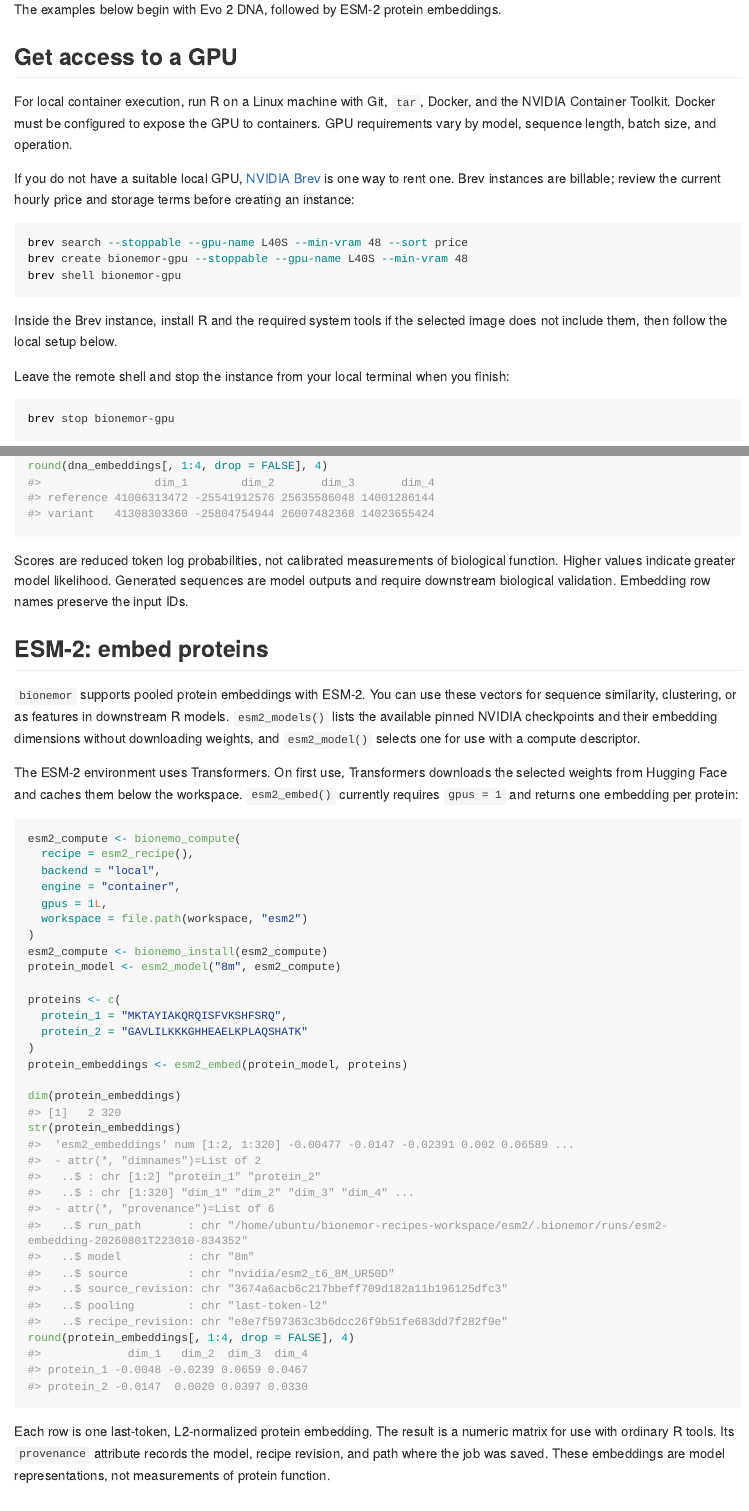
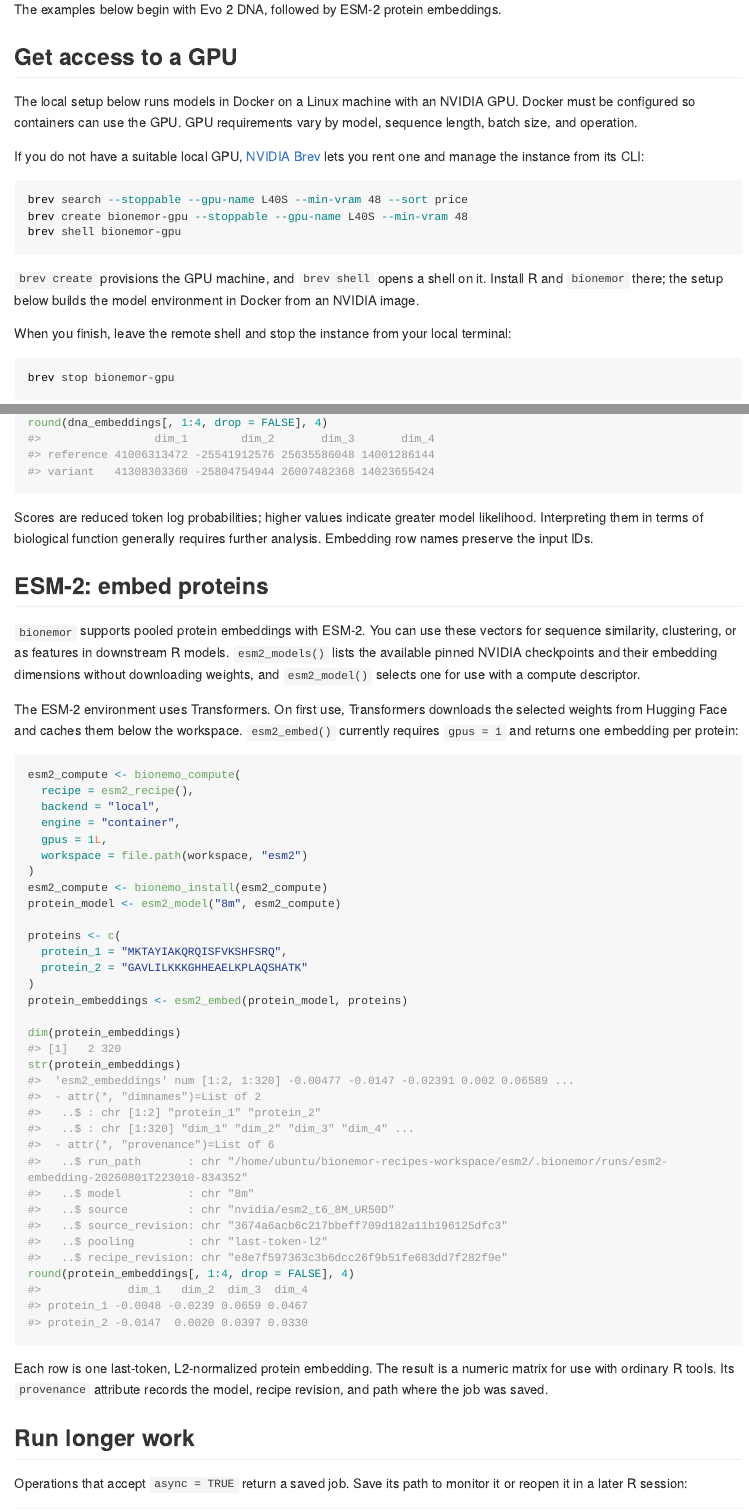
Before and after one commit to t-kalinowski/bionemor, an R Markdown document (README.Rmd): the page in a window 1100 px wide, from 1110 px down, and a second part further down, joined at a grey line. The pictures show the output file README.md that the author committed with the source, drawn offline in the style of GitHub; long lines of code are wrapped.

Commit message:
Clarify model descriptions and GPU setup instructions

````diff
--- a/README.Rmd
+++ b/README.Rmd
@@ -63,14 +63,12 @@ The examples below begin with Evo 2 DNA, followed by ESM-2 protein embeddings.
 
 ## Get access to a GPU
 
-For local container execution, run R on a Linux machine with Git, `tar`, Docker,
-and the NVIDIA Container Toolkit. Docker must be configured to expose the GPU
-to containers. GPU requirements vary by model, sequence length, batch size, and
-operation.
+The local setup below runs models in Docker on a Linux machine with an NVIDIA
+GPU. Docker must be configured so containers can use the GPU. GPU requirements
+vary by model, sequence length, batch size, and operation.
 
 If you do not have a suitable local GPU, [NVIDIA Brev](https://brev.nvidia.com/)
-is one way to rent one. Brev instances are billable; review the current hourly
-price and storage terms before creating an instance:
+lets you rent one and manage the instance from its CLI:
 
 ```bash
 brev search --stoppable --gpu-name L40S --min-vram 48 --sort price
@@ -78,11 +76,12 @@ brev create bionemor-gpu --stoppable --gpu-name L40S --min-vram 48
 brev shell bionemor-gpu
 ```
 
-Inside the Brev instance, install R and the required system tools if the
-selected image does not include them, then follow the local setup below.
+`brev create` provisions the GPU machine, and `brev shell` opens a shell on it.
+Install R and `bionemor` there; the setup below builds the model environment in
+Docker from an NVIDIA image.
 
-Leave the remote shell and stop the instance from your local terminal when you
-finish:
+When you finish, leave the remote shell and stop the instance from your local
+terminal:
 
 ```bash
 brev stop bionemor-gpu
@@ -192,10 +191,9 @@ dim(dna_embeddings)
 round(dna_embeddings[, 1:4, drop = FALSE], 4)
 ```
 
-Scores are reduced token log probabilities, not calibrated measurements of
-biological function. Higher values indicate greater model likelihood. Generated
-sequences are model outputs and require downstream biological validation.
-Embedding row names preserve the input IDs.
+Scores are reduced token log probabilities; higher values indicate greater
+model likelihood. Interpreting them in terms of biological function generally
+requires further analysis. Embedding row names preserve the input IDs.
 
 ## ESM-2: embed proteins
 
@@ -234,8 +232,7 @@ round(protein_embeddings[, 1:4, drop = FALSE], 4)
 
 Each row is one last-token, L2-normalized protein embedding. The result is a
 numeric matrix for use with ordinary R tools. Its `provenance` attribute records
-the model, recipe revision, and path where the job was saved. These embeddings
-are model representations, not measurements of protein function.
+the model, recipe revision, and path where the job was saved.
 
 ## Run longer work
 
````
Also changed, not shown: README.md, README.Rmd (6 more changed lines).
